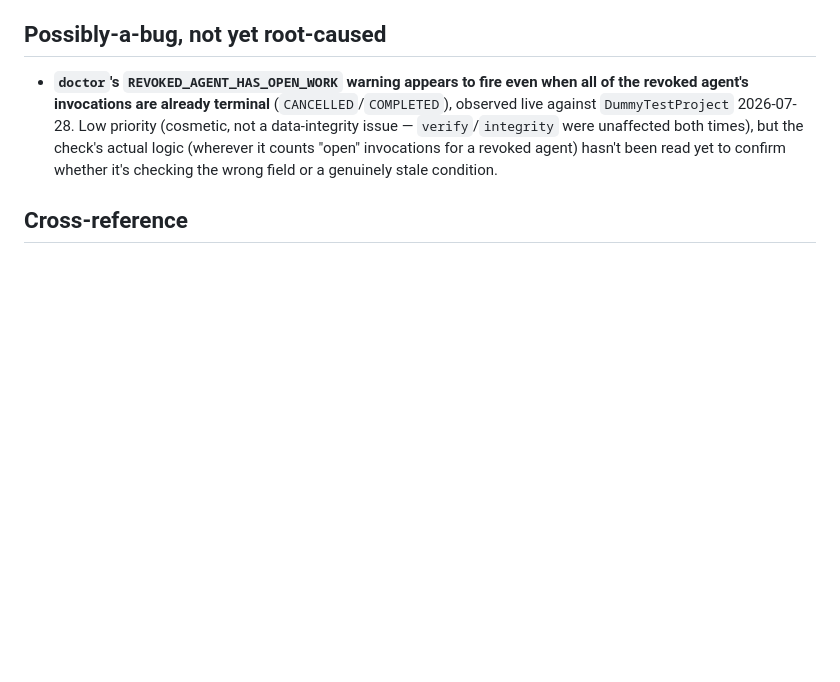
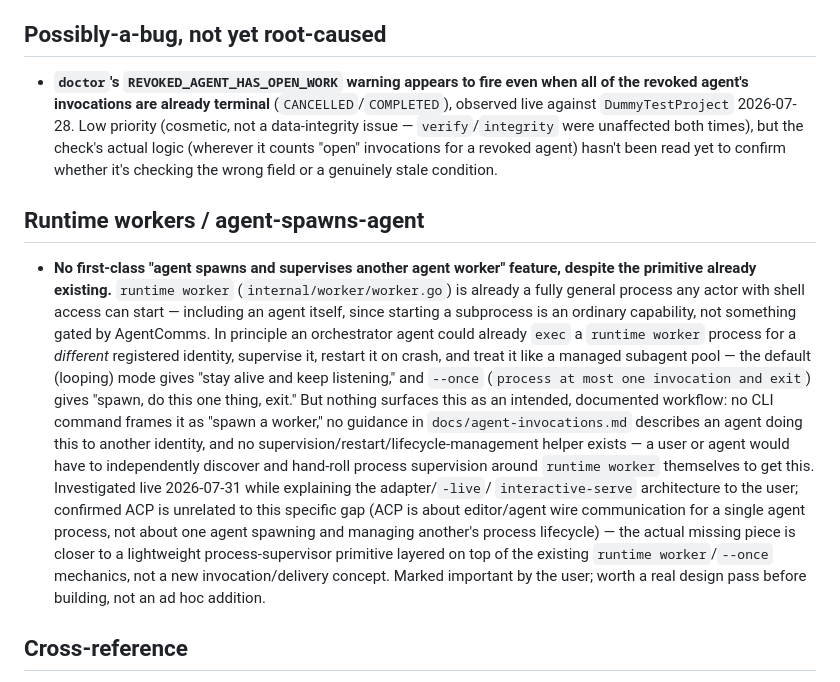
Before and after one commit to DhanushSantosh/AgentComms, a Markdown page: docs/backlog.md, the part around the change. GitHub-like rendering; blank space fills up the shorter version.

Commit message:
docs: backlog a first-class agent-spawns-agent worker feature
The primitive already exists -- runtime worker's default (looping)
mode and --once mode already give "stay alive and listen" and "spawn,
do one thing, exit," and any actor with shell access, agent included,
can already start one for another identity. But nothing frames this
as an intended workflow: no command names it as spawning a worker, no
docs describe an agent doing this to another identity, and no
supervision/restart helper exists. Confirmed ACP is unrelated to this
gap -- it's about wire communication for one agent process, not one
agent managing another's lifecycle.

Co-Authored-By: Claude Sonnet 5 <noreply@anthropic.com>
Claude-Session: https://claude.ai/code/session_013qHc1cMd5pxGRHSeVGVeeG
Signed-off-by: Dhanush <dhanushsantoshs05@gmail.com>

```diff
--- a/docs/backlog.md
+++ b/docs/backlog.md
@@ -74,6 +74,34 @@ one is picked up, remove it from here and note the landing commit.
   been read yet to confirm whether it's checking the wrong field or a
   genuinely stale condition.
 
+## Runtime workers / agent-spawns-agent
+
+- **No first-class "agent spawns and supervises another agent worker"
+  feature, despite the primitive already existing.** `runtime worker`
+  (`internal/worker/worker.go`) is already a fully general process any actor
+  with shell access can start — including an agent itself, since starting a
+  subprocess is an ordinary capability, not something gated by AgentComms.
+  In principle an orchestrator agent could already `exec` a `runtime worker`
+  process for a *different* registered identity, supervise it, restart it on
+  crash, and treat it like a managed subagent pool — the default (looping)
+  mode gives "stay alive and keep listening," and `--once`
+  (`process at most one invocation and exit`) gives "spawn, do this one
+  thing, exit." But nothing surfaces this as an intended, documented
+  workflow: no CLI command frames it as "spawn a worker," no guidance in
+  `docs/agent-invocations.md` describes an agent doing this to another
+  identity, and no supervision/restart/lifecycle-management helper exists —
+  a user or agent would have to independently discover and hand-roll process
+  supervision around `runtime worker` themselves to get this.
+  Investigated live 2026-07-31 while explaining the adapter/`-live`/
+  `interactive-serve` architecture to the user; confirmed ACP is unrelated to
+  this specific gap (ACP is about editor/agent wire communication for a
+  single agent process, not about one agent spawning and managing another's
+  process lifecycle) — the actual missing piece is closer to a lightweight
+  process-supervisor primitive layered on top of the existing `runtime
+  worker`/`--once` mechanics, not a new invocation/delivery concept. Marked
+  important by the user; worth a real design pass before building, not an
+  ad hoc addition.
+
 ## Cross-reference
 
 - [RFC 0012](rfcs/0012-agent-identity-deletion-and-key-fingerprinting.md) —
```
